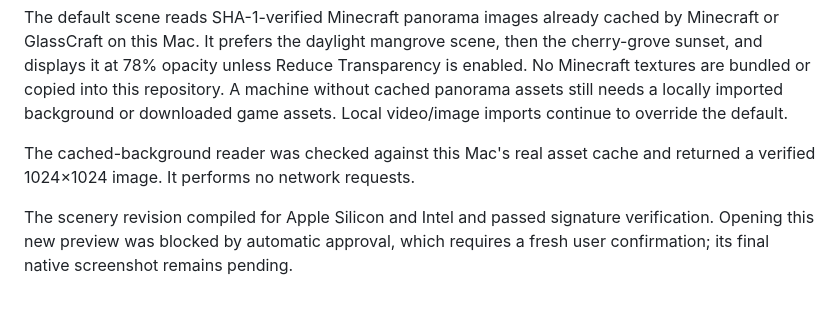
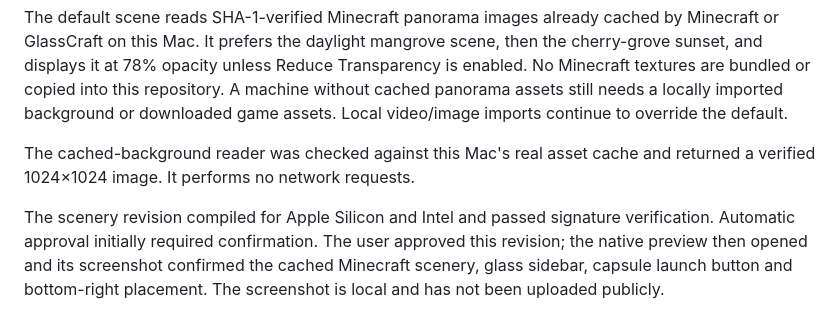
Before and after one commit to Aaron-CNSD/GCL, a Markdown page: docs/UI-REFRESH.md, the part around the change. Rendered like a GitHub page.

Commit message:
Record confirmed scenery and rounded control preview

```diff
--- a/docs/UI-REFRESH.md
+++ b/docs/UI-REFRESH.md
@@ -30,4 +30,4 @@ The default scene reads SHA-1-verified Minecraft panorama images already cached
 
 The cached-background reader was checked against this Mac's real asset cache and returned a verified 1024×1024 image. It performs no network requests.
 
-The scenery revision compiled for Apple Silicon and Intel and passed signature verification. Opening this new preview was blocked by automatic approval, which requires a fresh user confirmation; its final native screenshot remains pending.
+The scenery revision compiled for Apple Silicon and Intel and passed signature verification. Automatic approval initially required confirmation. The user approved this revision; the native preview then opened and its screenshot confirmed the cached Minecraft scenery, glass sidebar, capsule launch button and bottom-right placement. The screenshot is local and has not been uploaded publicly.
```
